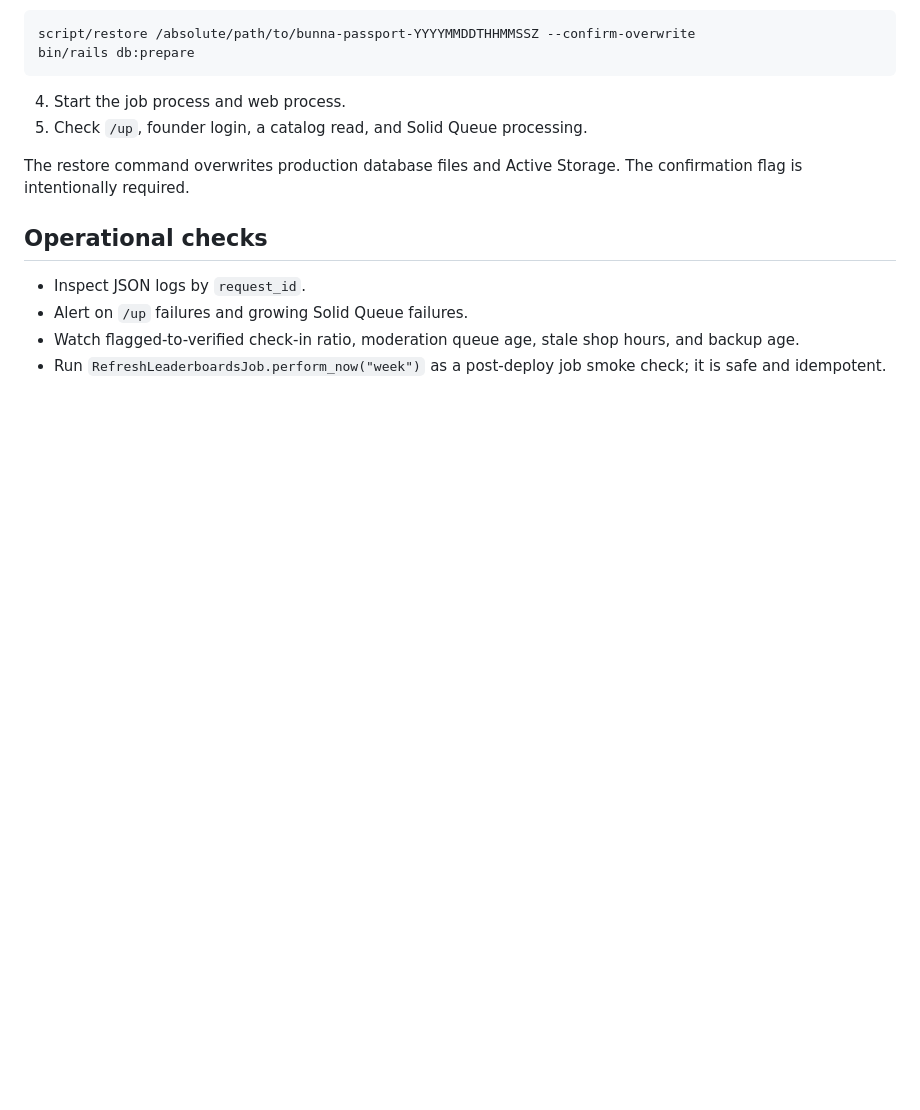
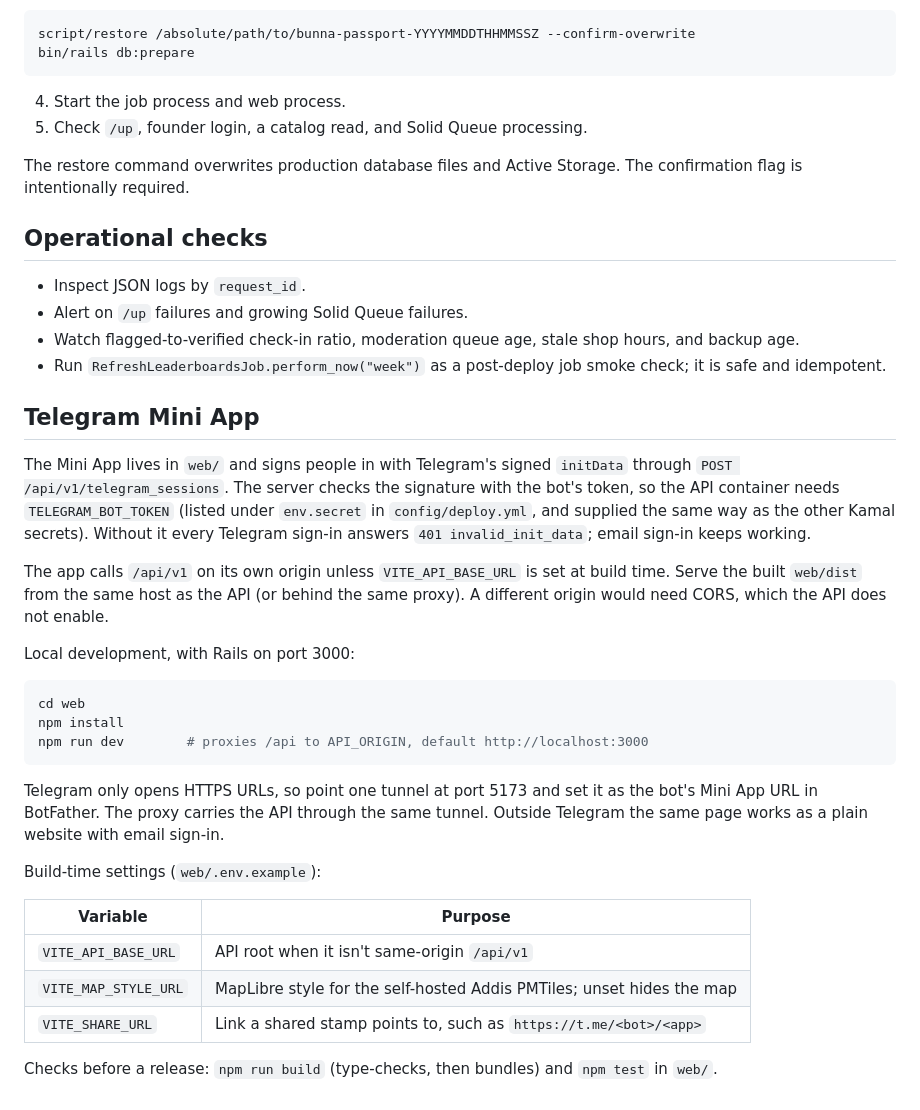
Before and after one commit to Asrat77/bunna-passport, a Markdown page: docs/OPERATIONS.md, the part around the change. Drawn GitHub-style; blank space fills up the shorter version.

Commit message:
Document running and configuring the Mini App

````diff
--- a/docs/OPERATIONS.md
+++ b/docs/OPERATIONS.md
@@ -193,3 +193,41 @@ The confirmation flag is intentionally required.
   hours, and backup age.
 - Run `RefreshLeaderboardsJob.perform_now("week")` as a post-deploy job smoke
   check; it is safe and idempotent.
+
+## Telegram Mini App
+
+The Mini App lives in `web/` and signs people in with Telegram's signed
+`initData` through `POST /api/v1/telegram_sessions`. The server checks the
+signature with the bot's token, so the API container needs
+`TELEGRAM_BOT_TOKEN` (listed under `env.secret` in `config/deploy.yml`, and
+supplied the same way as the other Kamal secrets). Without it every Telegram
+sign-in answers `401 invalid_init_data`; email sign-in keeps working.
+
+The app calls `/api/v1` on its own origin unless `VITE_API_BASE_URL` is set
+at build time. Serve the built `web/dist` from the same host as the API (or
+behind the same proxy). A different origin would need CORS, which the API does
+not enable.
+
+Local development, with Rails on port 3000:
+
+```sh
+cd web
+npm install
+npm run dev        # proxies /api to API_ORIGIN, default http://localhost:3000
+```
+
+Telegram only opens HTTPS URLs, so point one tunnel at port 5173 and set it as
+the bot's Mini App URL in BotFather. The proxy carries the API through the
+same tunnel. Outside Telegram the same page works as a plain website with
+email sign-in.
+
+Build-time settings (`web/.env.example`):
+
+| Variable | Purpose |
+| --- | --- |
+| `VITE_API_BASE_URL` | API root when it isn't same-origin `/api/v1` |
+| `VITE_MAP_STYLE_URL` | MapLibre style for the self-hosted Addis PMTiles; unset hides the map |
+| `VITE_SHARE_URL` | Link a shared stamp points to, such as `https://t.me/<bot>/<app>` |
+
+Checks before a release: `npm run build` (type-checks, then bundles) and
+`npm test` in `web/`.
````
